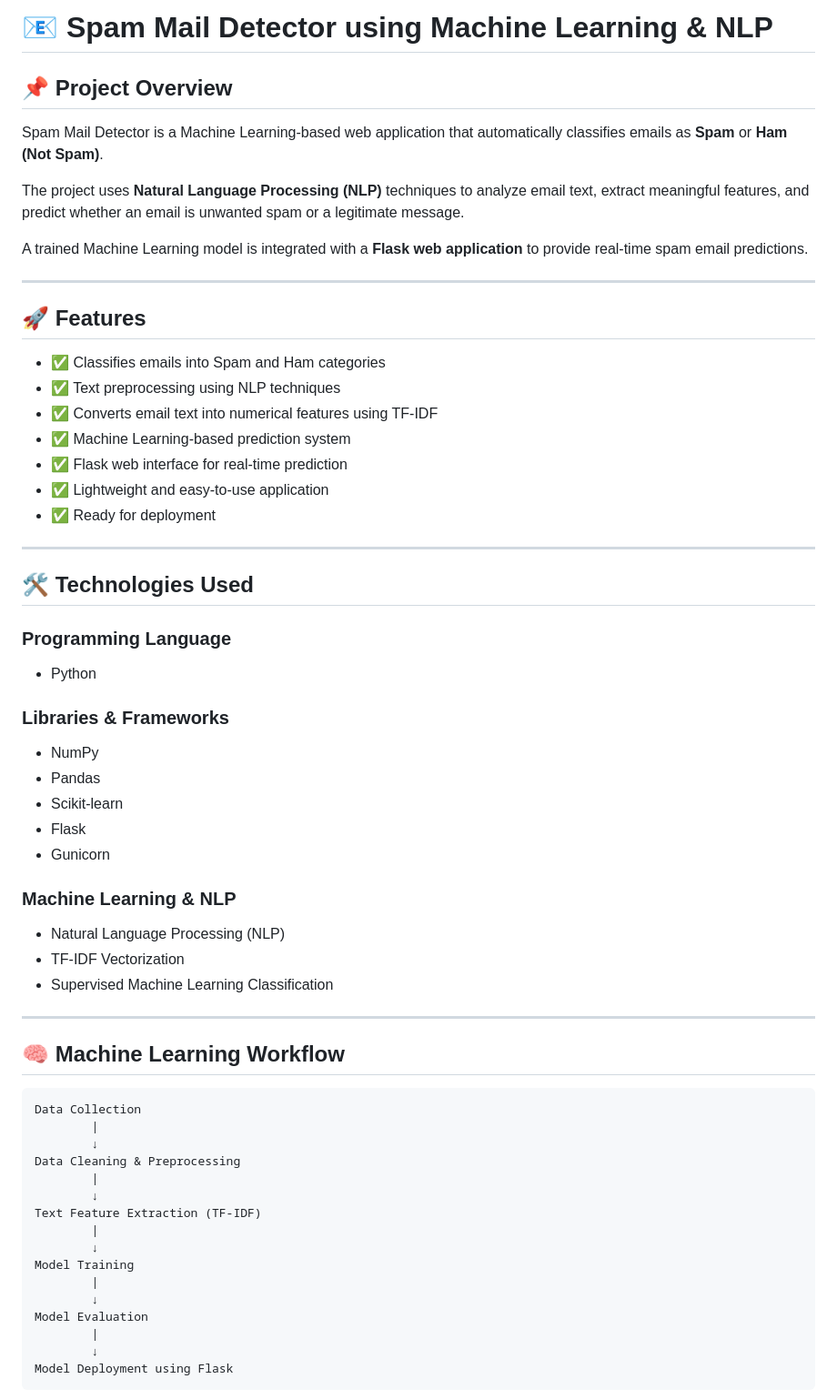
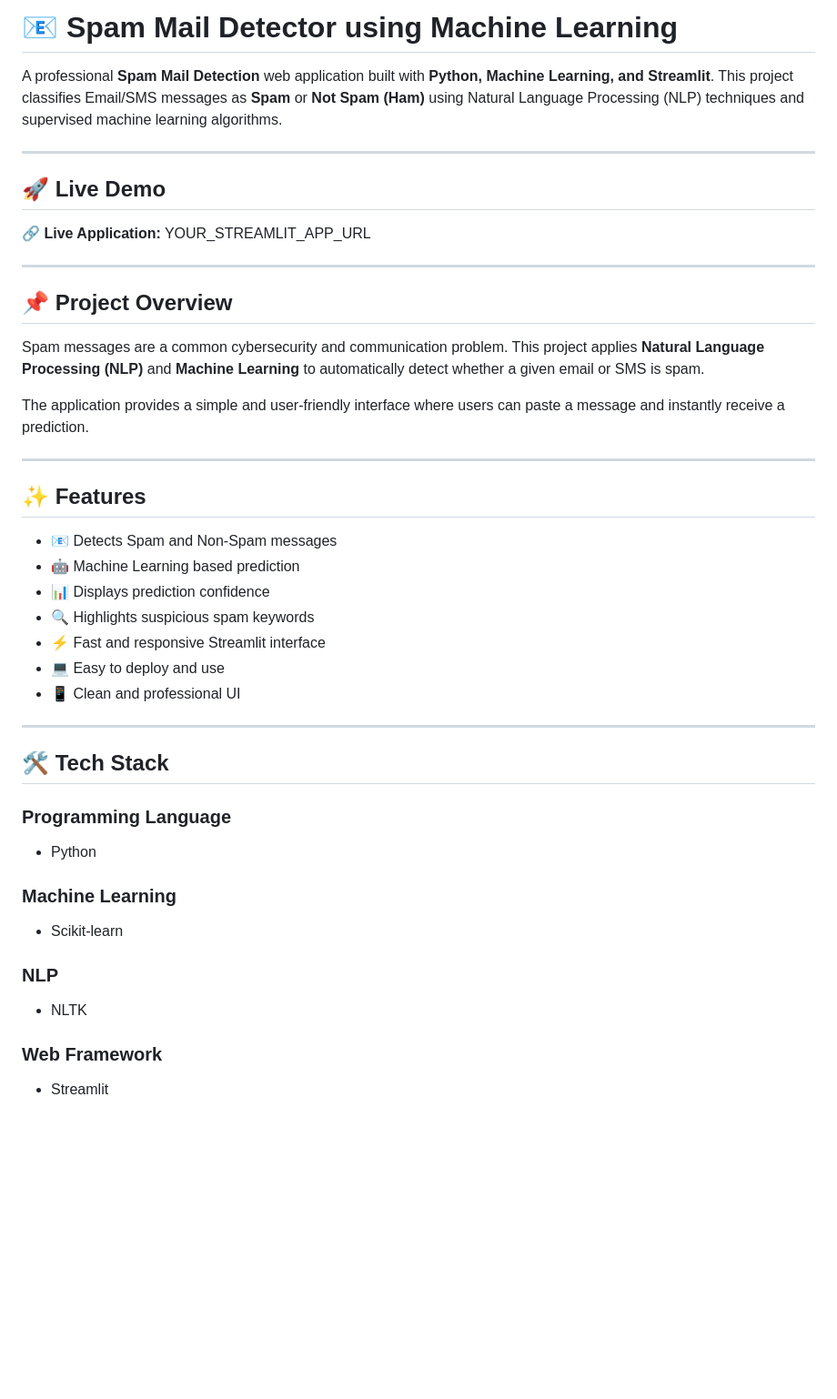
Before and after one commit to lokeshloki123-hub/Spam-Mail-Detector, a Markdown page: README.md, the part around one of its changes. Shown at 91% size. GitHub-like rendering; blank space fills up the shorter version.

````diff
--- a/README.md
+++ b/README.md
@@ -1,67 +1,46 @@
-# 📧 Spam Mail Detector using Machine Learning & NLP
+# 📧 Spam Mail Detector using Machine Learning
+
+A professional **Spam Mail Detection** web application built with **Python, Machine Learning, and Streamlit**. This project classifies Email/SMS messages as **Spam** or **Not Spam (Ham)** using Natural Language Processing (NLP) techniques and supervised machine learning algorithms.
+
+---
+
+## 🚀 Live Demo
+
+🔗 **Live Application:** YOUR_STREAMLIT_APP_URL
+
+---
 
 ## 📌 Project Overview
 
-Spam Mail Detector is a Machine Learning-based web application that automatically classifies emails as **Spam** or **Ham (Not Spam)**.
+Spam messages are a common cybersecurity and communication problem. This project applies **Natural Language Processing (NLP)** and **Machine Learning** to automatically detect whether a given email or SMS is spam.
 
-The project uses **Natural Language Processing (NLP)** techniques to analyze email text, extract meaningful features, and predict whether an email is unwanted spam or a legitimate message.
-
-A trained Machine Learning model is integrated with a **Flask web application** to provide real-time spam email predictions.
+The application provides a simple and user-friendly interface where users can paste a message and instantly receive a prediction.
 
 ---
 
-## 🚀 Features
+## ✨ Features
 
-* ✅ Classifies emails into Spam and Ham categories
-* ✅ Text preprocessing using NLP techniques
-* ✅ Converts email text into numerical features using TF-IDF
-* ✅ Machine Learning-based prediction system
-* ✅ Flask web interface for real-time prediction
-* ✅ Lightweight and easy-to-use application
-* ✅ Ready for deployment
+- 📧 Detects Spam and Non-Spam messages
+- 🤖 Machine Learning based prediction
+- 📊 Displays prediction confidence
+- 🔍 Highlights suspicious spam keywords
+- ⚡ Fast and responsive Streamlit interface
+- 💻 Easy to deploy and use
+- 📱 Clean and professional UI
 
 ---
 
-## 🛠️ Technologies Used
+## 🛠️ Tech Stack
 
 ### Programming Language
+- Python
 
-* Python
+### Machine Learning
+- Scikit-learn
 
-### Libraries & Frameworks
+### NLP
+- NLTK
 
-* NumPy
-* Pandas
-* Scikit-learn
-* Flask
-* Gunicorn
+### Web Framework
+- Streamlit
 
-### Machine Learning & NLP
-
-* Natural Language Processing (NLP)
-* TF-IDF Vectorization
-* Supervised Machine Learning Classification
-
----
-
-## 🧠 Machine Learning Workflow
-
-```
-Data Collection
-        |
-        ↓
-Data Cleaning & Preprocessing
-        |
-        ↓
-Text Feature Extraction (TF-IDF)
-        |
-        ↓
-Model Training
-        |
-        ↓
-Model Evaluation
-        |
-        ↓
-Model Deployment using Flask
-```
-
````
Also changed, not shown: other parts of README.md (+116 -86 lines).
